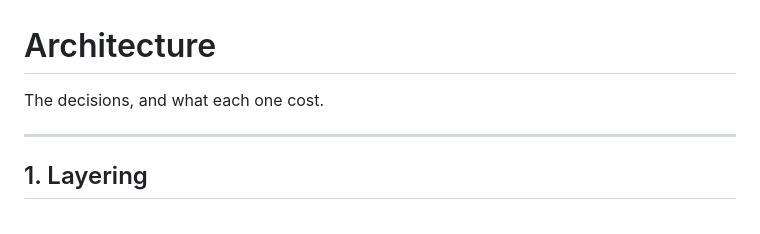
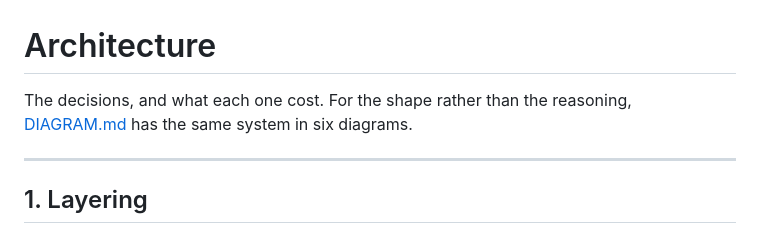
Before and after one commit to matthewraymondh/EVDEkimi-mobile, a Markdown page: docs/ARCHITECTURE.md, the part around the change. Rendered like a GitHub page.

```diff
--- a/docs/ARCHITECTURE.md
+++ b/docs/ARCHITECTURE.md
@@ -1,6 +1,7 @@
 # Architecture
 
-The decisions, and what each one cost.
+The decisions, and what each one cost. For the shape rather than the reasoning,
+[DIAGRAM.md](DIAGRAM.md) has the same system in six diagrams.
 
 ---
 
```
Also changed, not shown: README.md (+1 -0 lines), docs/DIAGRAM.md (added, +235 -0 lines).
